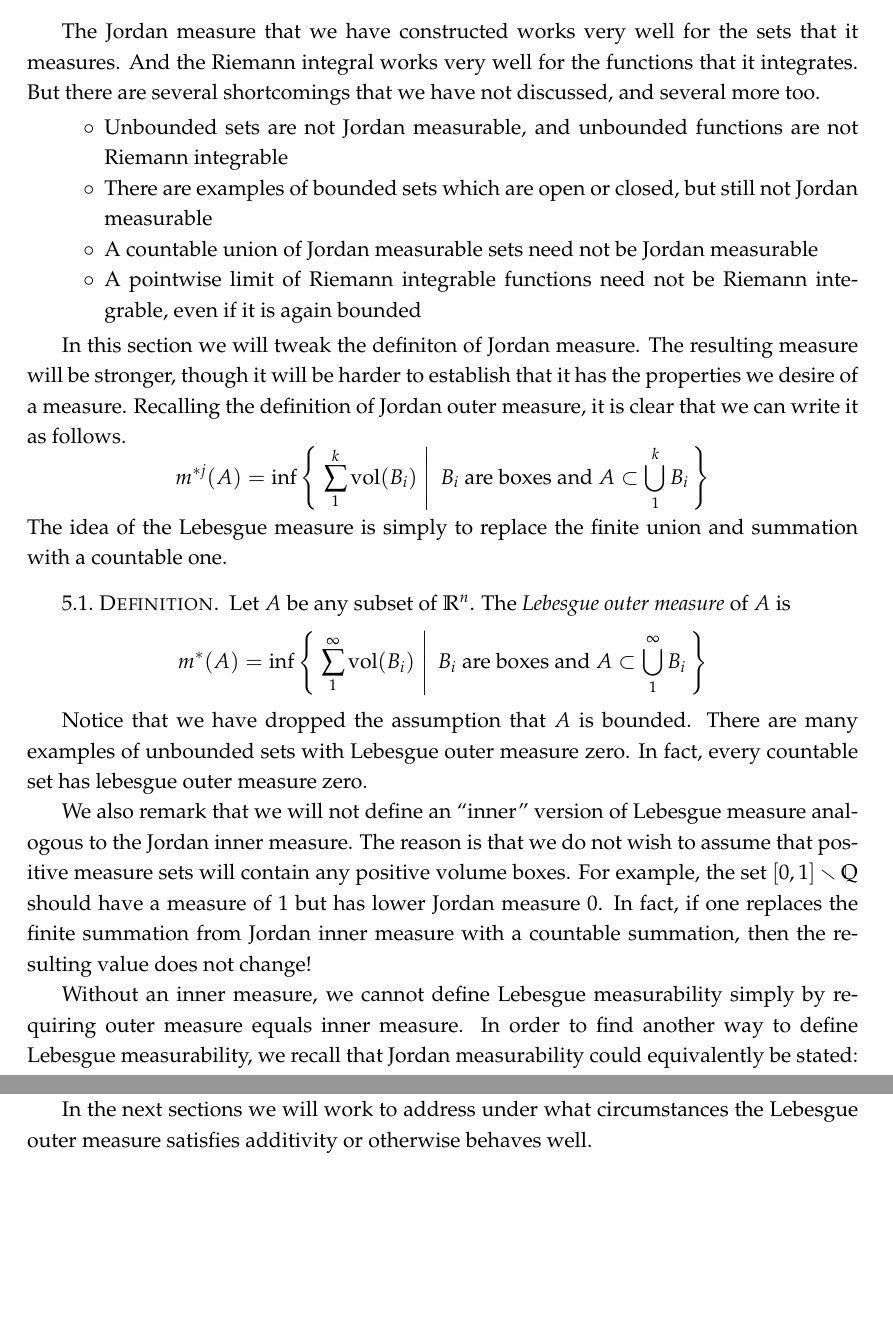
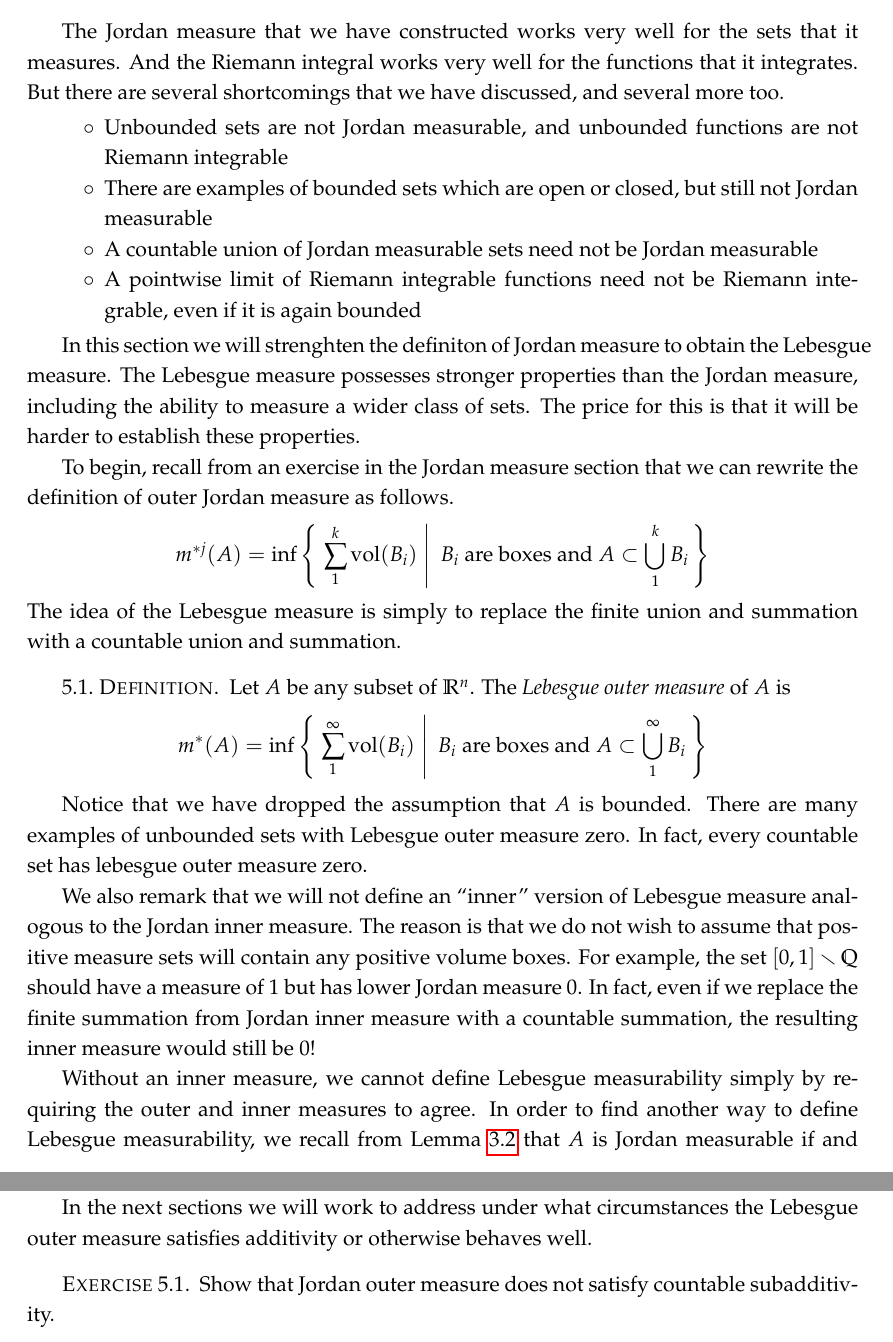
Before and after one commit to yugt/m515, a LaTeX thesis (notes.tex): two parts of pages 16 and 18 of 75, joined at a grey line, cut so that both start at the same text, the shorter picture padded with empty space. Compiled offline with pdfLaTeX.

Commit message:
notation E change

```diff
--- a/notes.tex
+++ b/notes.tex
@@ -535,7 +534,7 @@ It is an exercise in both notation and partition management to check that $f$ is
   Tao, \S1.2, first few pages
 \end{reading}
 
-The Jordan measure that we have constructed works very well for the sets that it measures. And the Riemann integral works very well for the functions that it integrates. But there are several shortcomings that we have not discussed, and several more too.
+The Jordan measure that we have constructed works very well for the sets that it measures. And the Riemann integral works very well for the functions that it integrates. But there are several shortcomings that we have discussed, and several more too.
 \begin{itemize}
 \item Unbounded sets are not Jordan measurable, and unbounded functions are not Riemann integrable
 \item There are examples of bounded sets which are open or closed, but still not Jordan measurable
@@ -543,10 +542,12 @@ The Jordan measure that we have constructed works very well for the sets that it
 \item A pointwise limit of Riemann integrable functions need not be Riemann integrable, even if it is again bounded
 \end{itemize}
 
-In this section we will tweak the definiton of Jordan measure. The resulting measure will be stronger, though it will be harder to establish that it has the properties we desire of a measure. Recalling the definition of Jordan outer measure, it is clear that we can write it as follows.
+In this section we will strenghten the definiton of Jordan measure to obtain the Lebesgue measure. The Lebesgue measure possesses stronger properties than the Jordan measure, including the ability to measure a wider class of sets. The price for this is that it will be harder to establish these properties.
+
+To begin, recall from an exercise in the Jordan measure section that we can rewrite the definition of outer Jordan measure as follows.
 \[m^{*j}(A)=\inf\set{\left.\sum_1^k \vol(B_i)\;\right|\;\text{$B_i$ are boxes and }A\subset\bigcup_1^kB_i}
 \]
-The idea of the Lebesgue measure is simply to replace the finite union and summation with a countable one.
+The idea of the Lebesgue measure is simply to replace the finite union and summation with a countable union and summation.
 
 \begin{defn}
   Let $A$ be any subset of $\RR^n$. The \emph{Lebesgue outer measure} of $A$ is
@@ -556,9 +557,9 @@ The idea of the Lebesgue measure is simply to replace the finite union and summa
 
 Notice that we have dropped the assumption that $A$ is bounded. There are many examples of unbounded sets with Lebesgue outer measure zero. In fact, every countable set has lebesgue outer measure zero.
 
-We also remark that we will not define an ``inner'' version of Lebesgue measure analogous to the Jordan inner measure. The reason is that we do not wish to assume that positive measure sets will contain any positive volume boxes. For example, the set $[0,1]\setminus\QQ$ should have a measure of $1$ but has lower Jordan measure $0$. In fact, if one replaces the finite summation from Jordan inner measure with a countable summation, then the resulting value does not change!
-
-Without an inner measure, we cannot define Lebesgue measurability simply by requiring outer measure equals inner measure. In order to find another way to define Lebesgue measurability, we recall that Jordan measurability could equivalently be stated: $A$ is Jordan measurable if and only if for all $\epsilon>0$ there exists an elementary set $E$ such that $A\subset E$ and $m^{*j}(E\setminus A)<\epsilon$.
+We also remark that we will not define an ``inner'' version of Lebesgue measure analogous to the Jordan inner measure. The reason is that we do not wish to assume that positive measure sets will contain any positive volume boxes. For example, the set $[0,1]\setminus\QQ$ should have a measure of $1$ but has lower Jordan measure $0$. In fact, even if we replace the finite summation from Jordan inner measure with a countable summation, the resulting inner measure would still be $0$!
+
+Without an inner measure, we cannot define Lebesgue measurability simply by requiring the outer and inner measures to agree. In order to find another way to define Lebesgue measurability, we recall from Lemma~\ref{lem:jordan-equiv} that $A$ is Jordan measurable if and only if for all $\epsilon>0$ there exists an elementary set $E$ such that $A\subset E$ and $m^{*j}(E\setminus A)<\epsilon$. This leads to the following definition.
 
 \begin{defn}
   Let $A$ be any subset of $\RR^n$. We say that $A$ is \emph{Lebesgue measurable} if for every $\epsilon>0$ there exists an open set $O$ such that $A\subset O$ and $m^*(O\setminus A)<\epsilon$. When this is the case, we define $m(A)=m^*(A)$ to be the \emph{Lebesgue measure} of $A$.
@@ -597,6 +598,10 @@ Since the outer measure applies to all sets, and we have seen there exist non-me
 The bookkeeping used in the above proof is called an ``$\epsilon/2^n$ argument'', and is used frequently in countable approximations.
 
 In the next sections we will work to address under what circumstances the Lebesgue outer measure satisfies additivity or otherwise behaves well.
+
+\begin{exerc}
+  Show that Jordan outer measure does not satisfy countable subadditivity.
+\end{exerc}
 
 \newpage
 %%%%%%%%%%%%%%%%%%%%%%%%%%%%%%%%%%%%%%%%%%%%%%%%%%
```
Also changed, not shown: notes.tex (29 more changed lines).
